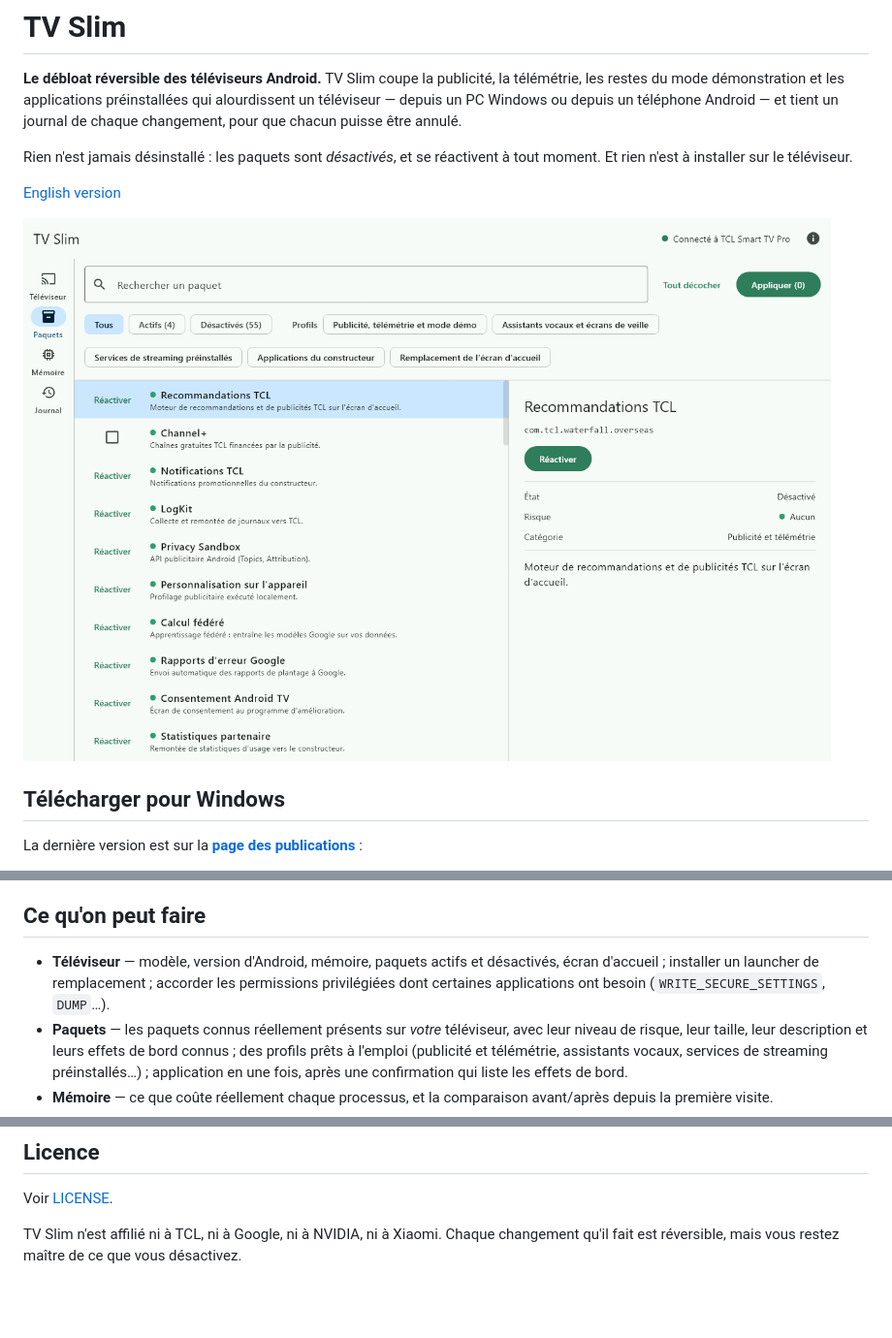
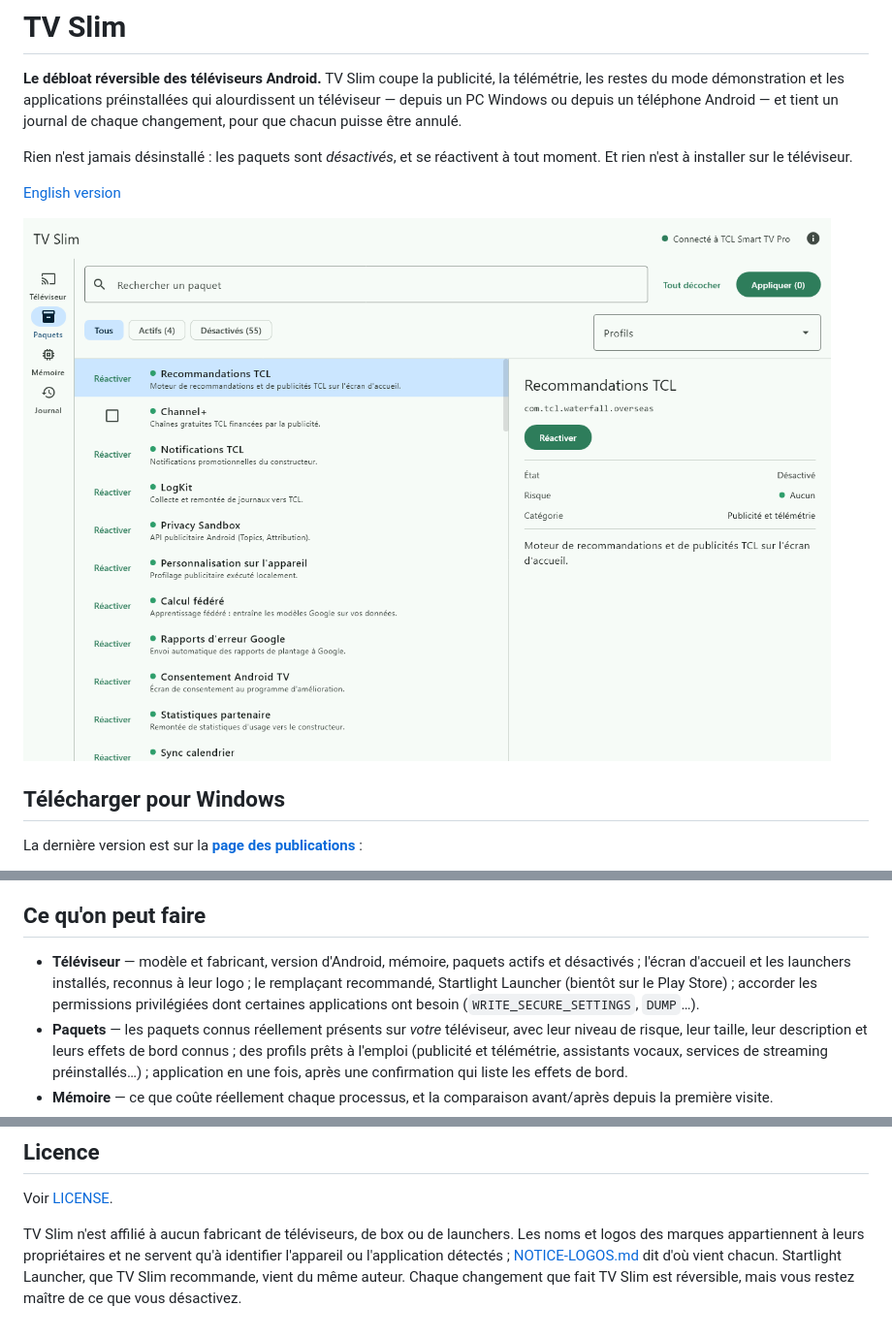
Before and after one commit to jolabs40/TVSlim, a Markdown page: README.fr.md, 3 parts joined by grey strips. Shown: that part at 97% size. Rendered like a GitHub page; pictures changed too: docs/captures/paquets.png; blank space fills up the shorter version.

```diff
--- a/README.fr.md
+++ b/README.fr.md
@@ -45,8 +45,9 @@ Windows 10 ou 11, 64 bits. Java est inclus : il n'y a rien d'autre à installer.
 
 ## Ce qu'on peut faire
 
-- **Téléviseur** — modèle, version d'Android, mémoire, paquets actifs et désactivés, écran
-  d'accueil ; installer un launcher de remplacement ; accorder les permissions privilégiées dont
+- **Téléviseur** — modèle et fabricant, version d'Android, mémoire, paquets actifs et désactivés ;
+  l'écran d'accueil et les launchers installés, reconnus à leur logo ; le remplaçant recommandé,
+  Startlight Launcher (bientôt sur le Play Store) ; accorder les permissions privilégiées dont
   certaines applications ont besoin (`WRITE_SECURE_SETTINGS`, `DUMP`…).
 - **Paquets** — les paquets connus réellement présents sur *votre* téléviseur, avec leur niveau de
   risque, leur taille, leur description et leurs effets de bord connus ; des profils prêts à
@@ -119,5 +120,7 @@ signature vient du secret `TVSLIM_CLE_SIGNATURE`. Un fork doit générer sa prop
 
 Voir [LICENSE](LICENSE).
 
-TV Slim n'est affilié ni à TCL, ni à Google, ni à NVIDIA, ni à Xiaomi. Chaque changement qu'il fait
-est réversible, mais vous restez maître de ce que vous désactivez.
+TV Slim n'est affilié à aucun fabricant de téléviseurs, de box ou de launchers. Les noms et logos des
+marques appartiennent à leurs propriétaires et ne servent qu'à identifier l'appareil ou l'application
+détectés ; [NOTICE-LOGOS.md](NOTICE-LOGOS.md) dit d'où vient chacun. Startlight Launcher, que TV Slim recommande, vient du même auteur. Chaque changement que
+fait TV Slim est réversible, mais vous restez maître de ce que vous désactivez.
```
Also changed, not shown: NOTICE-LOGOS.md (added, +84 -0 lines), README.md (+8 -5 lines).
